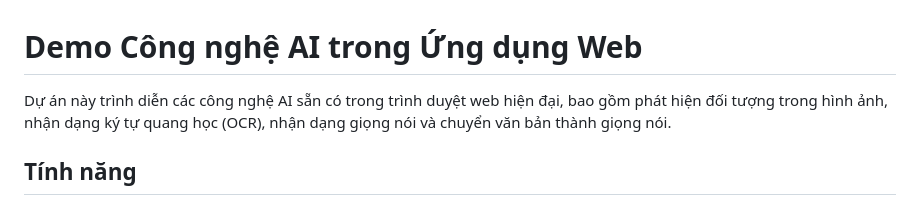
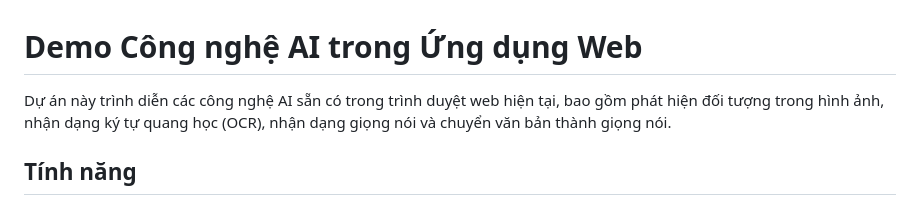
Before and after one commit to chile122/demo-ai, a Markdown page: README.md, the part around the change. Drawn GitHub-style.

```diff
--- a/README.md
+++ b/README.md
@@ -1,6 +1,6 @@
 # Demo Công nghệ AI trong Ứng dụng Web
 
-Dự án này trình diễn các công nghệ AI sẵn có trong trình duyệt web hiện đại, bao gồm phát hiện đối tượng trong hình ảnh, nhận dạng ký tự quang học (OCR), nhận dạng giọng nói và chuyển văn bản thành giọng nói.
+Dự án này trình diễn các công nghệ AI sẵn có trong trình duyệt web hiện tại, bao gồm phát hiện đối tượng trong hình ảnh, nhận dạng ký tự quang học (OCR), nhận dạng giọng nói và chuyển văn bản thành giọng nói.
 
 ## Tính năng
 
```
